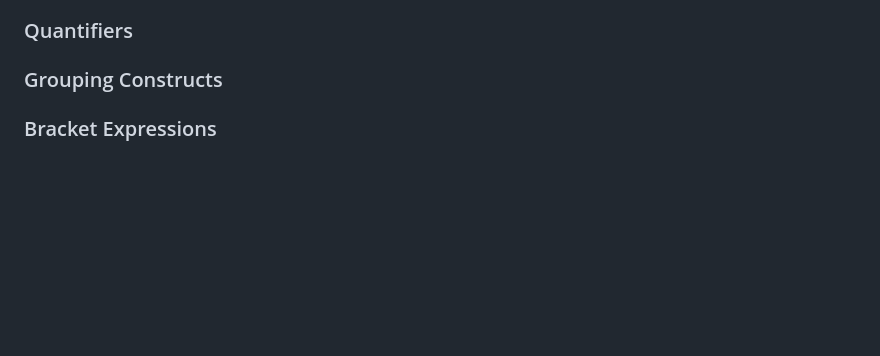
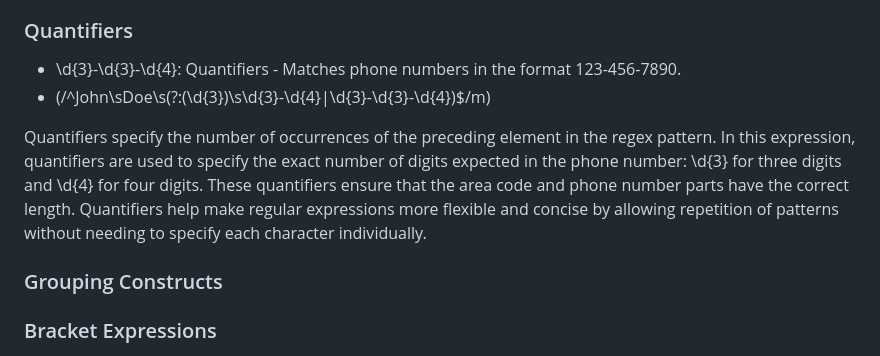
Before and after one commit to Michael-Chiem/EyeOfTheTiger, a Markdown page: Develop/gist-template.md, the part around the change. GitHub-like rendering; blank space fills up the shorter version.

Commit message:
Adding the Quantifiers component

```diff
--- a/Develop/gist-template.md
+++ b/Develop/gist-template.md
@@ -30,6 +30,10 @@ This regex pattern begins by anchoring the search at the start and end of each l
 Anchors in regular expressions are used to specify positions in the input string. In this regex, the caret <span style="color:red;">^</span> is an anchor that asserts the start of the line. It ensures that the pattern "John Doe" must occur at the beginning of a line. Similarly, the dollar sign <span style="color:red;">$</span> is another anchor used at the end of the regex, asserting the end of the line. It ensures that the phone number pattern must occur at the end of the line. Anchors are crucial for enforcing specific positions within the input text, providing context for where matches should occur.
 
 ### Quantifiers
+- \d{3}-\d{3}-\d{4}: Quantifiers - Matches phone numbers in the format 123-456-7890.
+- (/^John\sDoe\s(?:\(\d{3}\)\s\d{3}-\d{4}|\d{3}-\d{3}-\d{4})$/m)
+
+Quantifiers specify the number of occurrences of the preceding element in the regex pattern. In this expression, quantifiers are used to specify the exact number of digits expected in the phone number: \d{3} for three digits and \d{4} for four digits. These quantifiers ensure that the area code and phone number parts have the correct length. Quantifiers help make regular expressions more flexible and concise by allowing repetition of patterns without needing to specify each character individually.
 
 ### Grouping Constructs
 
```
